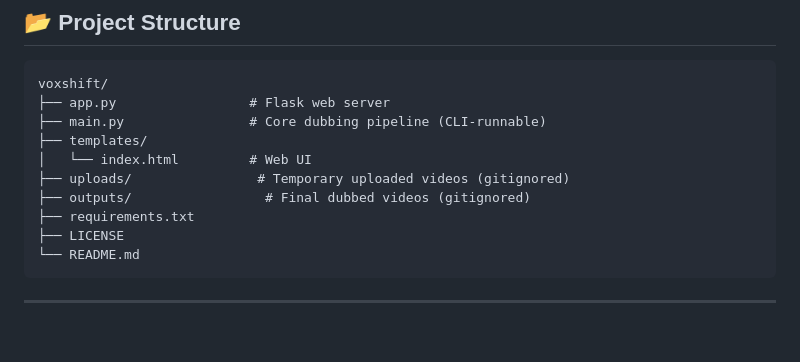
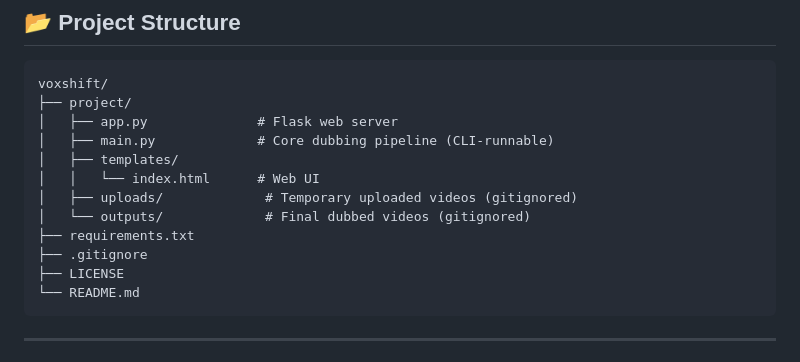
Before and after one commit to Yashvir10/voxshift, a Markdown page: README.md, the part around the change. GitHub-like rendering; blank space fills up the shorter version.

Commit message:
Revise project structure in README.md
Updated project structure in README to reflect new directory organization.

````diff
--- a/README.md
+++ b/README.md
@@ -45,13 +45,15 @@ VoxShift automates the entire dubbing workflow: transcription → translation
 
 ```
 voxshift/
-├── app.py                 # Flask web server
-├── main.py                # Core dubbing pipeline (CLI-runnable)
-├── templates/
-│   └── index.html         # Web UI
-├── uploads/                # Temporary uploaded videos (gitignored)
-├── outputs/                 # Final dubbed videos (gitignored)
+├── project/
+│   ├── app.py              # Flask web server
+│   ├── main.py             # Core dubbing pipeline (CLI-runnable)
+│   ├── templates/
+│   │   └── index.html      # Web UI
+│   ├── uploads/             # Temporary uploaded videos (gitignored)
+│   └── outputs/             # Final dubbed videos (gitignored)
 ├── requirements.txt
+├── .gitignore
 ├── LICENSE
 └── README.md
 ```
````
